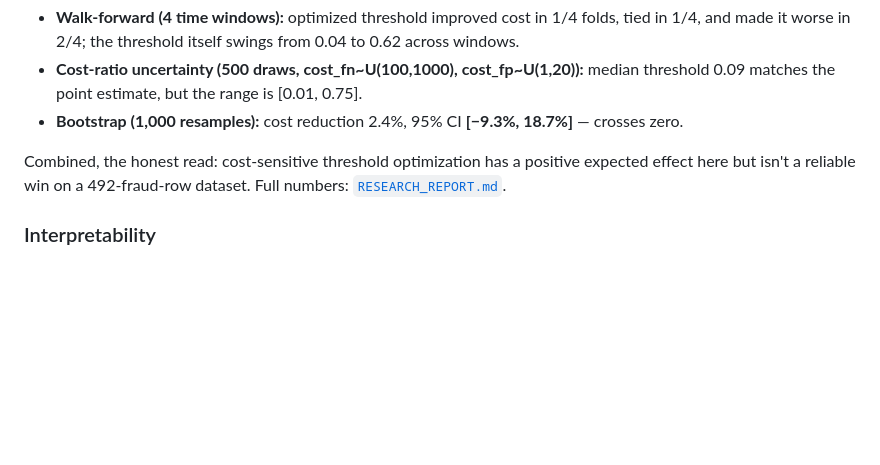
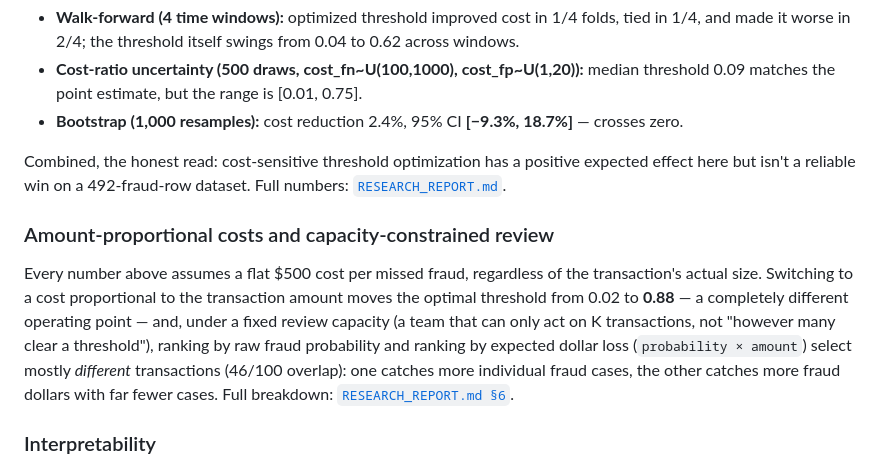
Before and after one commit to Charith-Reddy-Pareddy/Cost-Sensitive-Fraud-Detection-with-Threshold-Optimization, a Markdown page: README.md, the part around the change. GitHub-like rendering; blank space fills up the shorter version.

Commit message:
Add decision curve and capacity policies

```diff
--- a/README.md
+++ b/README.md
@@ -149,6 +149,17 @@ Combined, the honest read: cost-sensitive threshold optimization has a positive
 here but isn't a reliable win on a 492-fraud-row dataset. Full numbers:
 [`RESEARCH_REPORT.md`](RESEARCH_REPORT.md#statistical-analysis).
 
+### Amount-proportional costs and capacity-constrained review
+
+Every number above assumes a flat $500 cost per missed fraud, regardless of the transaction's
+actual size. Switching to a cost proportional to the transaction amount moves the optimal
+threshold from 0.02 to **0.88** — a completely different operating point — and, under a fixed
+review capacity (a team that can only act on K transactions, not "however many clear a
+threshold"), ranking by raw fraud probability and ranking by expected dollar loss
+(`probability × amount`) select mostly *different* transactions (46/100 overlap): one catches
+more individual fraud cases, the other catches more fraud dollars with far fewer cases. Full
+breakdown: [`RESEARCH_REPORT.md §6`](RESEARCH_REPORT.md#6-what-changes-under-amount-proportional-costs-and-a-fixed-review-capacity).
+
 ### Interpretability
 
 ![Top 10 SHAP features](reports/figures/shap_summary.png)
```
Also changed, not shown: RESEARCH_REPORT.md (+63 -0 lines), reports/figures/decision_curve.png (added), 1 other file.
